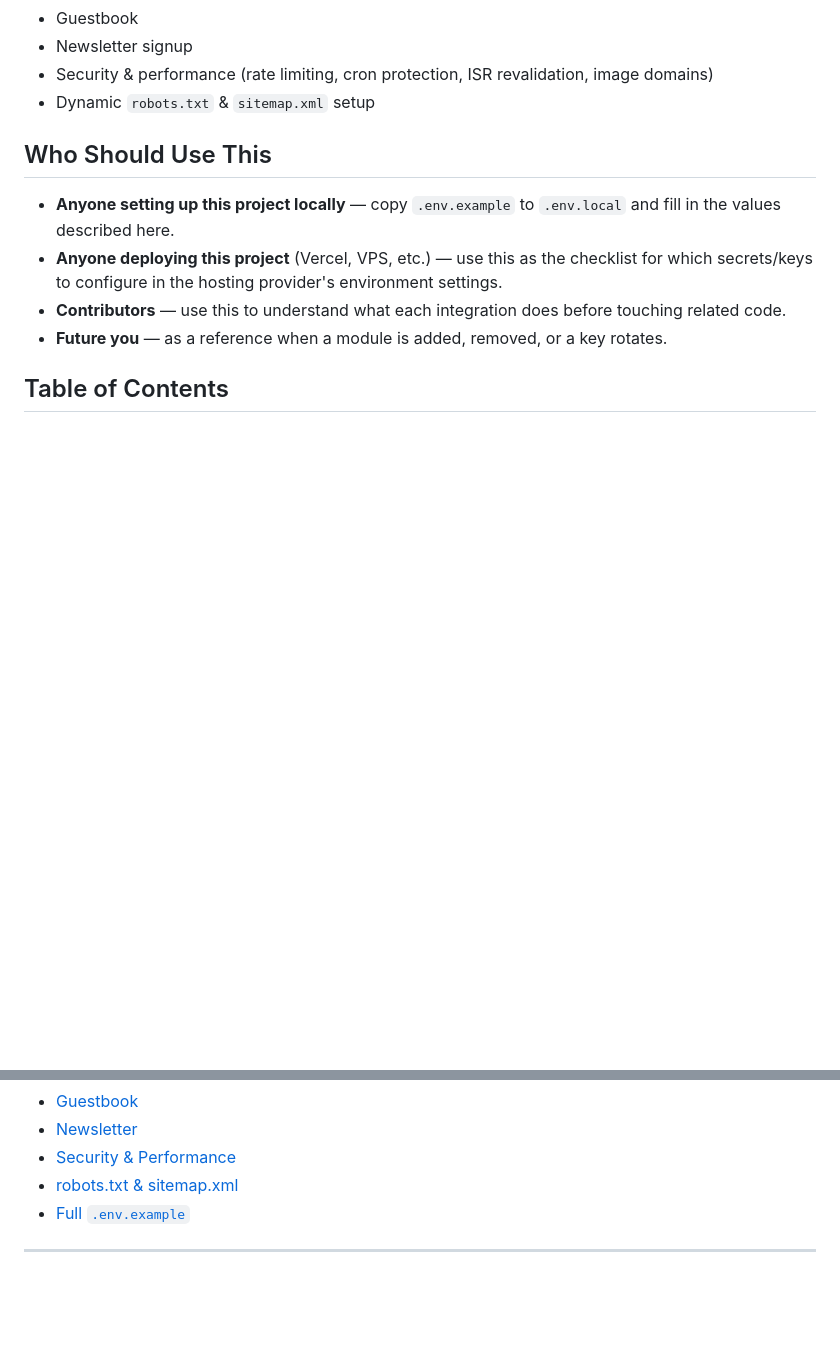
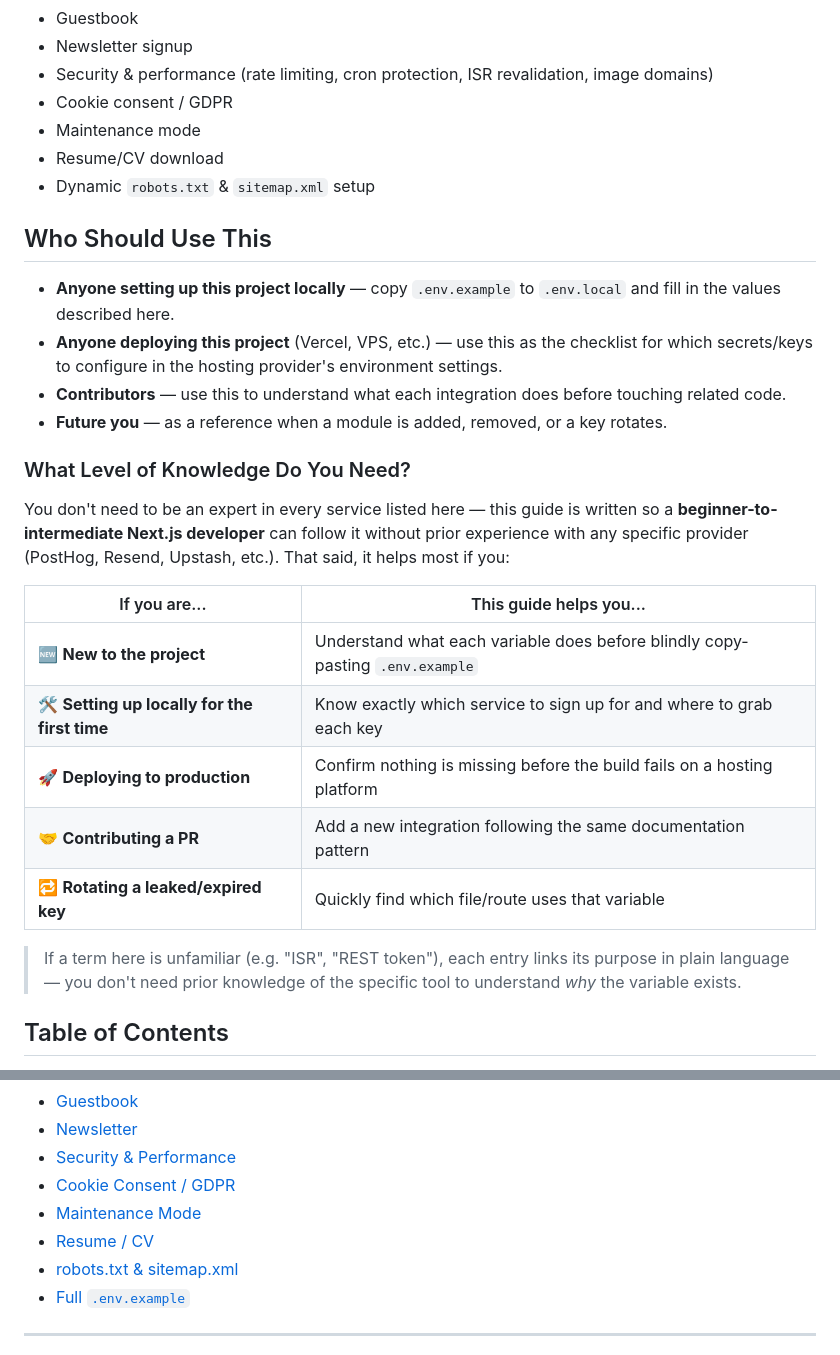
Before and after one commit to ProgrammerSiam/PortFolio.Env.Variables, a Markdown page: README.md, 2 parts joined by grey strips. Rendered like a GitHub page; blank space fills up the shorter version.

```diff
--- a/README.md
+++ b/README.md
@@ -16,6 +16,9 @@ This document describes every environment variable used in this project, grouped
 - Guestbook
 - Newsletter signup
 - Security & performance (rate limiting, cron protection, ISR revalidation, image domains)
+- Cookie consent / GDPR
+- Maintenance mode
+- Resume/CV download
 - Dynamic `robots.txt` & `sitemap.xml` setup
 
 ## Who Should Use This
@@ -24,6 +27,20 @@ This document describes every environment variable used in this project, grouped
 - **Anyone deploying this project** (Vercel, VPS, etc.) — use this as the checklist for which secrets/keys to configure in the hosting provider's environment settings.
 - **Contributors** — use this to understand what each integration does before touching related code.
 - **Future you** — as a reference when a module is added, removed, or a key rotates.
+
+### What Level of Knowledge Do You Need?
+
+You don't need to be an expert in every service listed here — this guide is written so a **beginner-to-intermediate Next.js developer** can follow it without prior experience with any specific provider (PostHog, Resend, Upstash, etc.). That said, it helps most if you:
+
+| If you are... | This guide helps you... |
+|---|---|
+| 🆕 **New to the project** | Understand what each variable does before blindly copy-pasting `.env.example` |
+| 🛠️ **Setting up locally for the first time** | Know exactly which service to sign up for and where to grab each key |
+| 🚀 **Deploying to production** | Confirm nothing is missing before the build fails on a hosting platform |
+| 🤝 **Contributing a PR** | Add a new integration following the same documentation pattern |
+| 🔁 **Rotating a leaked/expired key** | Quickly find which file/route uses that variable |
+
+> If a term here is unfamiliar (e.g. "ISR", "REST token"), each entry links its purpose in plain language — you don't need prior knowledge of the specific tool to understand *why* the variable exists.
 
 ## Table of Contents
 
@@ -41,6 +58,9 @@ This document describes every environment variable used in this project, grouped
 - [Guestbook](#guestbook)
 - [Newsletter](#newsletter)
 - [Security & Performance](#security--performance)
+- [Cookie Consent / GDPR](#cookie-consent--gdpr)
+- [Maintenance Mode](#maintenance-mode)
+- [Resume / CV](#resume--cv)
 - [robots.txt & sitemap.xml](#robotstxt--sitemapxml)
 - [Full `.env.example`](#full-envexample)
 
```
Also changed, not shown: other parts of README.md (+48 -0 lines).
